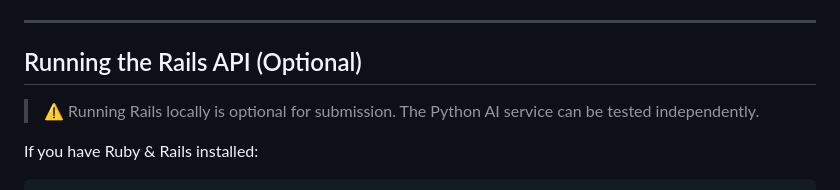
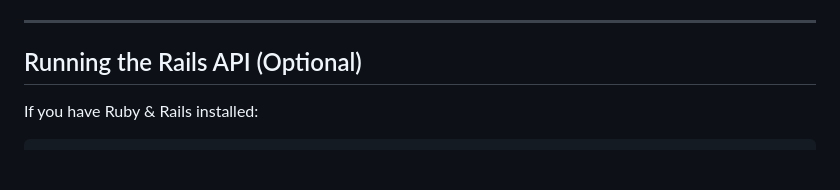
Before and after one commit to bhrigu136/shopify-ai-analytics, a Markdown page: rails_api/README.md, the part around the change. Drawn GitHub-style; blank space fills up the shorter version.

Commit message:
Update README to remove optional Rails notes
Removed optional notes about running Rails locally and testing the Python AI service independently.

````diff
--- a/rails_api/README.md
+++ b/rails_api/README.md
@@ -90,9 +90,6 @@ curl -X POST http://127.0.0.1:3000/api/v1/questions \
 
 ## Running the Rails API (Optional)
 
-> ⚠️ Running Rails locally is optional for submission.
-> The Python AI service can be tested independently.
-
 If you have Ruby & Rails installed:
 
 ```bash
````
